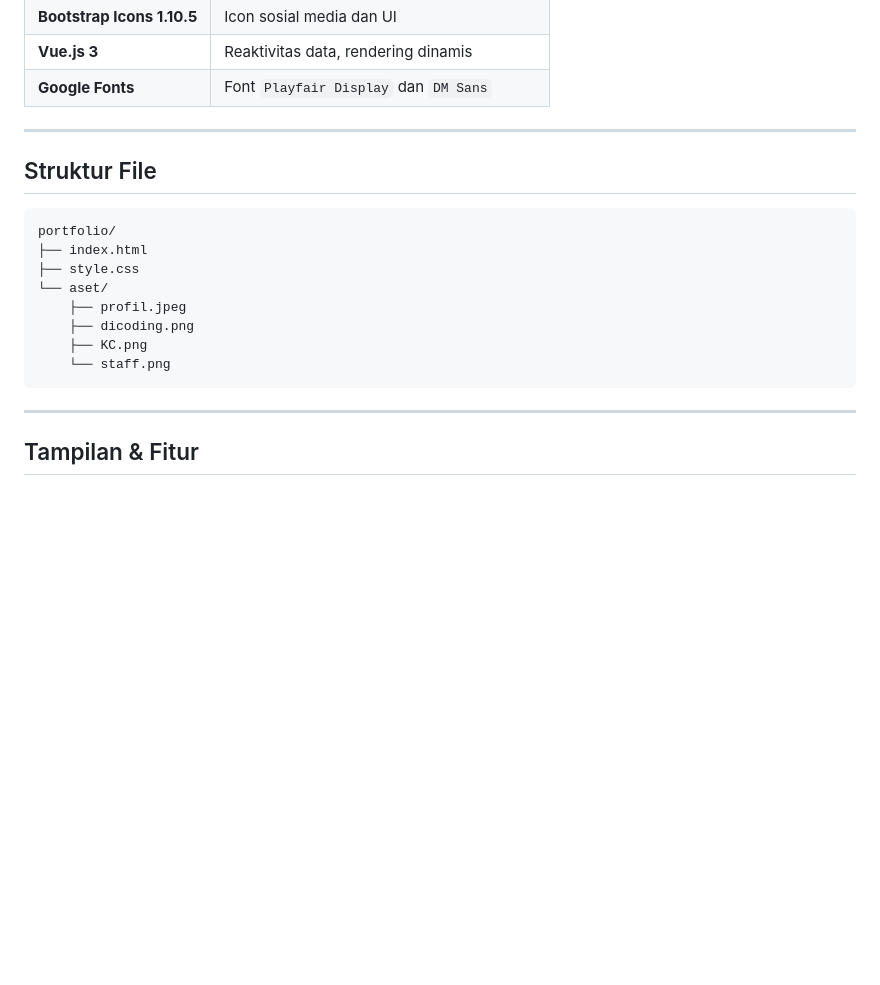
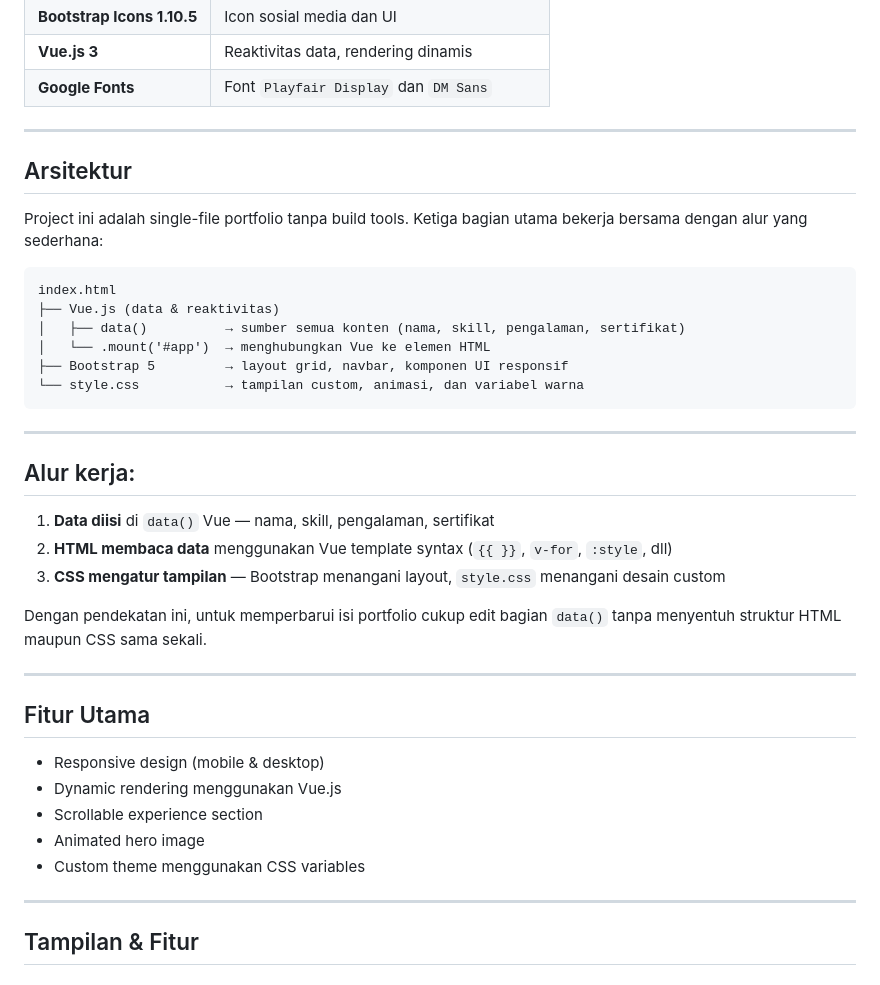
Before and after one commit to JenAM06/PBW-Portofolio-MINPRO2, a Markdown page: README.md, the part around one of its changes. Drawn GitHub-style; blank space fills up the shorter version.

````diff
--- a/README.md
+++ b/README.md
@@ -18,18 +55,37 @@ Portfolio website pribadi. Menampilkan informasi profil, skill, pengalaman, dan
 
 ---
 
-## Struktur File
+
+## Arsitektur
+
+Project ini adalah single-file portfolio tanpa build tools. Ketiga bagian utama bekerja bersama dengan alur yang sederhana:
 
 ```
-portfolio/
-├── index.html
-├── style.css
-└── aset/
-    ├── profil.jpeg
-    ├── dicoding.png
-    ├── KC.png
-    └── staff.png
+index.html
+├── Vue.js (data & reaktivitas)
+│   ├── data()          → sumber semua konten (nama, skill, pengalaman, sertifikat)
+│   └── .mount('#app')  → menghubungkan Vue ke elemen HTML
+├── Bootstrap 5         → layout grid, navbar, komponen UI responsif
+└── style.css           → tampilan custom, animasi, dan variabel warna
 ```
+---
+
+## Alur kerja:
+1. **Data diisi** di `data()` Vue — nama, skill, pengalaman, sertifikat
+2. **HTML membaca data** menggunakan Vue template syntax (`{{ }}`, `v-for`, `:style`, dll)
+3. **CSS mengatur tampilan** — Bootstrap menangani layout, `style.css` menangani desain custom
+
+Dengan pendekatan ini, untuk memperbarui isi portfolio cukup edit bagian `data()` tanpa menyentuh struktur HTML maupun CSS sama sekali.
+
+---
+
+## Fitur Utama
+
+- Responsive design (mobile & desktop)
+- Dynamic rendering menggunakan Vue.js
+- Scrollable experience section
+- Animated hero image
+- Custom theme menggunakan CSS variables
 
 ---
 
````
Also changed, not shown: other parts of README.md (+37 -0 lines).
